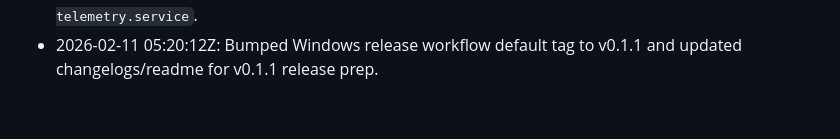
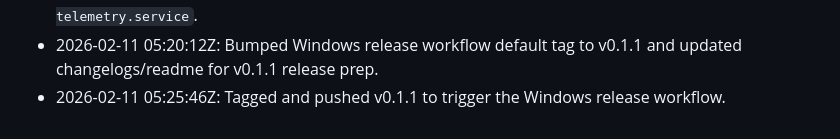
Before and after one commit to mattysparkles/allinkeys, a Markdown page: AGENTS.md, the part around the change. Drawn GitHub-style.

Commit message:
Log v0.1.1 tag push

```diff
--- a/AGENTS.md
+++ b/AGENTS.md
@@ -27,3 +27,4 @@
 - 2026-02-11 05:05:41Z: Fixed seed queue push validation by using `get_machine_for_user` in queue endpoints to resolve a NameError causing 500s.
 - 2026-02-11 05:10:39Z: Pushed the queue validation fix to GitHub and restarted `allinkeys-telemetry.service`.
 - 2026-02-11 05:20:12Z: Bumped Windows release workflow default tag to v0.1.1 and updated changelogs/readme for v0.1.1 release prep.
+- 2026-02-11 05:25:46Z: Tagged and pushed v0.1.1 to trigger the Windows release workflow.
```
